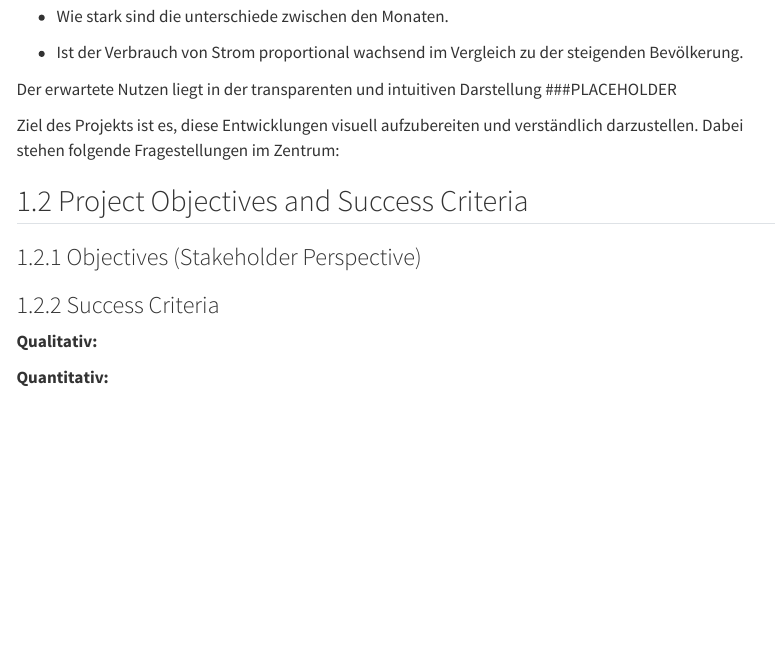
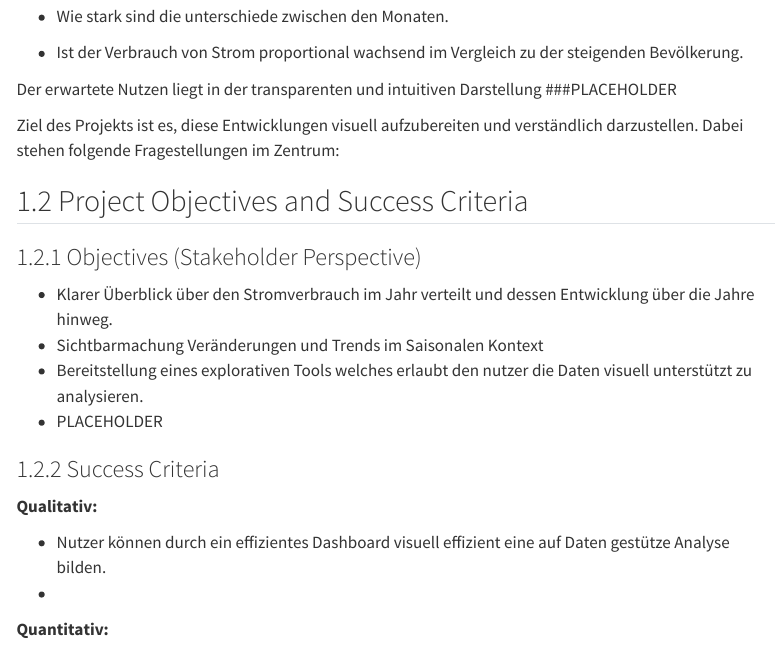
Before and after one commit to vdss-fs26-ds25a/Visualisation-Projekt-Gruppe-4, a Quarto document (docs/project_charta_2.qmd): the page in a window 1100 px wide, from 720 px down. Rendered offline with R 4.5, knitr and Pandoc in place of Quarto, with nearby package versions; menus at the side of the page are left out.

Commit message:
Update project_charta_2.qmd

```diff
--- a/docs/project_charta_2.qmd
+++ b/docs/project_charta_2.qmd
@@ -34,16 +34,22 @@ Ziel des Projekts ist es, diese Entwicklungen visuell aufzubereiten und verstän
 
 ## Project Objectives and Success Criteria
 
-
-
 ### Objectives (Stakeholder Perspective)
 
-
+* Klarer Überblick über den Stromverbrauch im Jahr verteilt und dessen Entwicklung über die
+  Jahre hinweg.
+* Sichtbarmachung Veränderungen und Trends im Saisonalen Kontext
+* Bereitstellung eines explorativen Tools welches erlaubt den nutzer die Daten visuell
+  unterstützt zu analysieren.
+* PLACEHOLDER
 
 ### Success Criteria
 
 **Qualitativ:**
 
+* Nutzer können durch ein effizientes Dashboard visuell effizient eine auf Daten gestütze
+  Analyse bilden.
+*
 
 
 **Quantitativ:**
```
